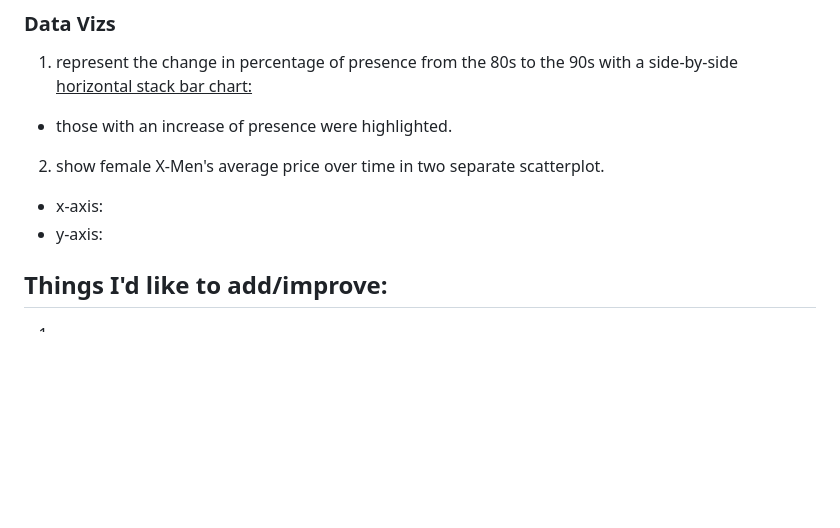
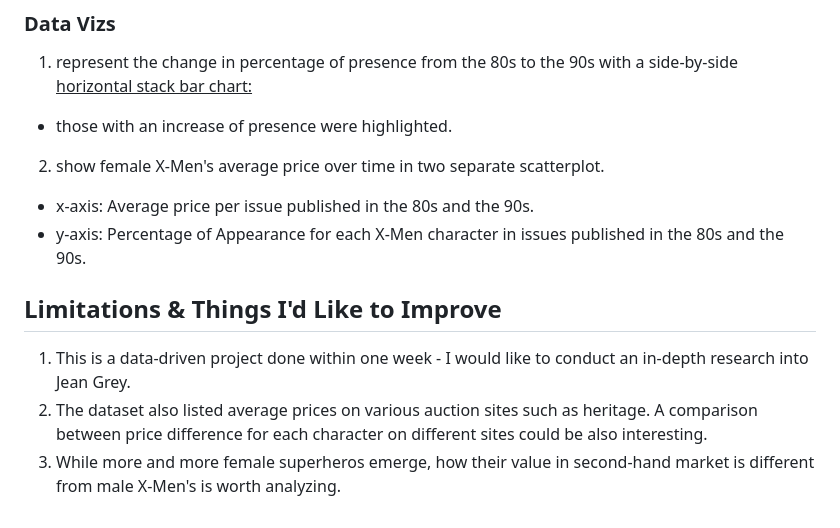
Before and after one commit to yatingw24/X-men, a Markdown page: README.md, the part around the change. GitHub-like rendering; blank space fills up the shorter version.

```diff
--- a/README.md
+++ b/README.md
@@ -58,8 +58,10 @@ Questions that this article aims to answer:
 - those with an increase of presence were highlighted.
 
 2. show female X-Men's average price over time in two separate scatterplot.
-- x-axis:
-- y-axis:
+- x-axis: Average price per issue published in the 80s and the 90s.
+- y-axis: Percentage of Appearance for each X-Men character in issues published in the 80s and the 90s.
 
-## Things I'd like to add/improve:
-1.
+## Limitations & Things I'd Like to Improve
+1. This is a data-driven project done within one week - I would like to conduct an in-depth research into Jean Grey.
+2. The dataset also listed average prices on various auction sites such as heritage. A comparison between price difference for each character on different sites could be also interesting.
+3. While more and more female superheros emerge, how their value in second-hand market is different from male X-Men's is worth analyzing.
```
